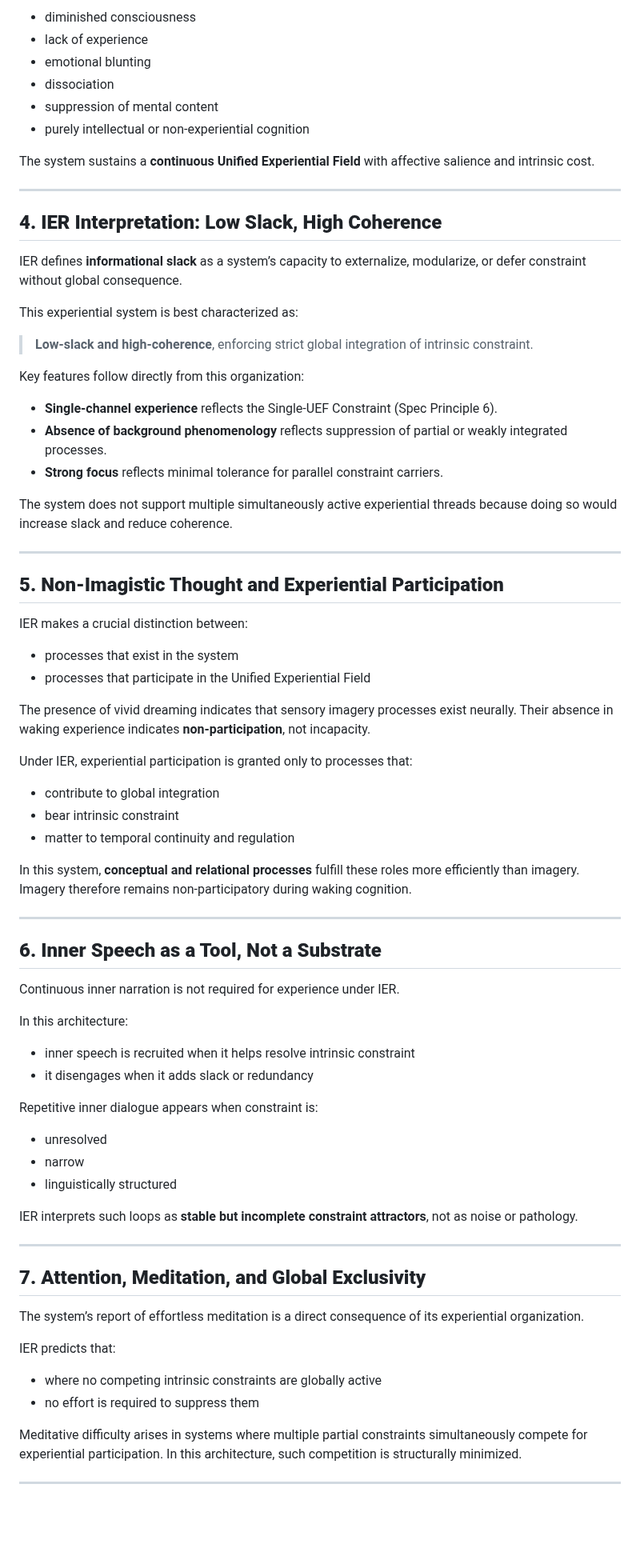
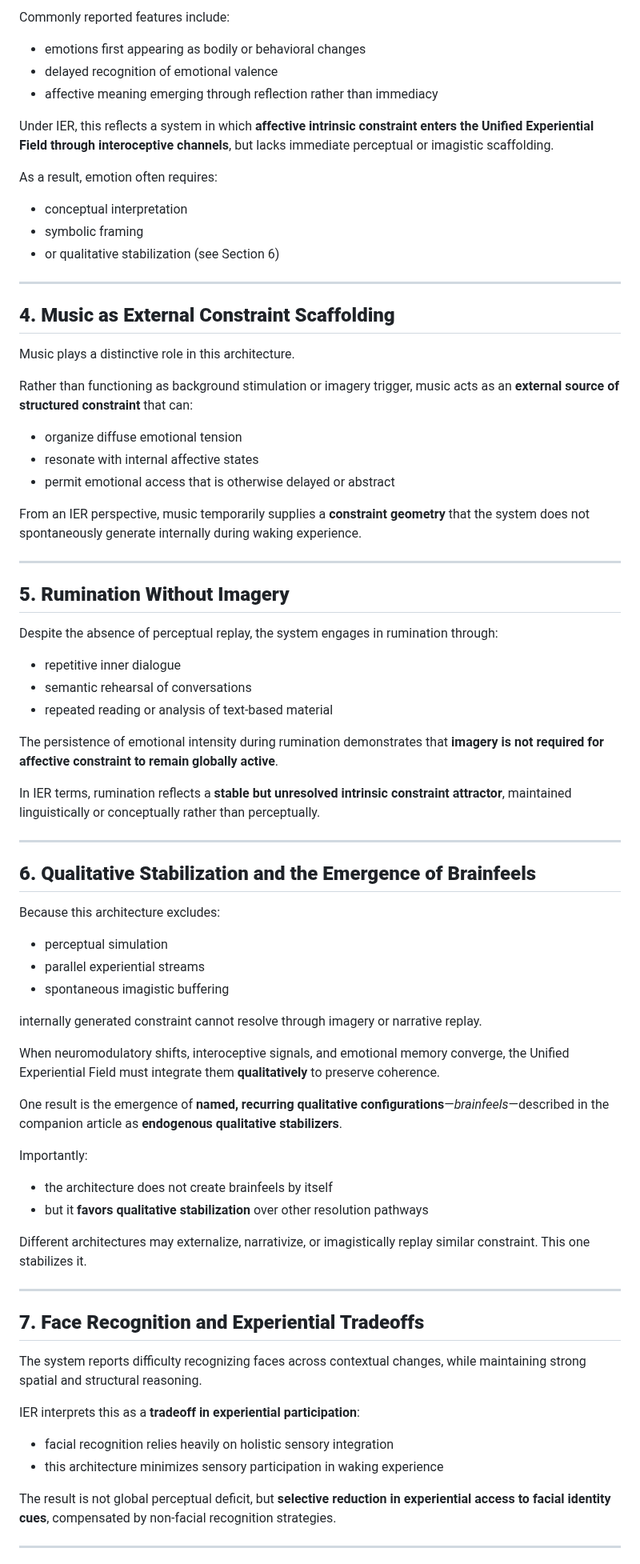
Before and after one commit to mlehotay/ier, a Markdown page: IER/IER-aphantasia.md, the part around one of its changes. Shown at 80% size. GitHub-like rendering; blank space fills up the shorter version.

Commit message:
add branfeels to aphantasia article

```diff
--- a/IER/IER-aphantasia.md
+++ b/IER/IER-aphantasia.md
@@ -70,81 +66,81 @@ From an IER perspective, this organization should not be interpreted as:
 
-* diminished consciousness
-* lack of experience
-* emotional blunting
-* dissociation
-* suppression of mental content
-* purely intellectual or non-experiential cognition
+Commonly reported features include:
 
-The system sustains a **continuous Unified Experiential Field** with affective salience and intrinsic cost.
+* emotions first appearing as bodily or behavioral changes
+* delayed recognition of emotional valence
+* affective meaning emerging through reflection rather than immediacy
+
+Under IER, this reflects a system in which **affective intrinsic constraint enters the Unified Experiential Field through interoceptive channels**, but lacks immediate perceptual or imagistic scaffolding.
+
+As a result, emotion often requires:
+
+* conceptual interpretation
+* symbolic framing
+* or qualitative stabilization (see Section 6)
 
 ---
 
-## **4. IER Interpretation: Low Slack, High Coherence**
+## **4. Music as External Constraint Scaffolding**
 
-IER defines **informational slack** as a system’s capacity to externalize, modularize, or defer constraint without global consequence.
+Music plays a distinctive role in this architecture.
 
-This experiential system is best characterized as:
+Rather than functioning as background stimulation or imagery trigger, music acts as an **external source of structured constraint** that can:
 
-> **Low-slack and high-coherence**, enforcing strict global integration of intrinsic constraint.
+* organize diffuse emotional tension
+* resonate with internal affective states
+* permit emotional access that is otherwise delayed or abstract
 
-Key features follow directly from this organization:
-
-* **Single-channel experience** reflects the Single-UEF Constraint (Spec Principle 6).
-* **Absence of background phenomenology** reflects suppression of partial or weakly integrated processes.
-* **Strong focus** reflects minimal tolerance for parallel constraint carriers.
-
-The system does not support multiple simultaneously active experiential threads because doing so would increase slack and reduce coherence.
+From an IER perspective, music temporarily supplies a **constraint geometry** that the system does not spontaneously generate internally during waking experience.
 
 ---
 
-## **5. Non-Imagistic Thought and Experiential Participation**
+## **5. Rumination Without Imagery**
 
-IER makes a crucial distinction between:
+Despite the absence of perceptual replay, the system engages in rumination through:
 
-* processes that exist in the system
-* processes that participate in the Unified Experiential Field
+* repetitive inner dialogue
+* semantic rehearsal of conversations
+* repeated reading or analysis of text-based material
 
-The presence of vivid dreaming indicates that sensory imagery processes exist neurally. Their absence in waking experience indicates **non-participation**, not incapacity.
+The persistence of emotional intensity during rumination demonstrates that **imagery is not required for affective constraint to remain globally active**.
 
-Under IER, experiential participation is granted only to processes that:
-
-* contribute to global integration
-* bear intrinsic constraint
-* matter to temporal continuity and regulation
-
-In this system, **conceptual and relational processes** fulfill these roles more efficiently than imagery. Imagery therefore remains non-participatory during waking cognition.
+In IER terms, rumination reflects a **stable but unresolved intrinsic constraint attractor**, maintained linguistically or conceptually rather than perceptually.
 
 ---
 
-## **6. Inner Speech as a Tool, Not a Substrate**
+## **6. Qualitative Stabilization and the Emergence of Brainfeels**
 
-Continuous inner narration is not required for experience under IER.
+Because this architecture excludes:
 
-In this architecture:
+* perceptual simulation
+* parallel experiential streams
+* spontaneous imagistic buffering
 
-* inner speech is recruited when it helps resolve intrinsic constraint
-* it disengages when it adds slack or redundancy
+internally generated constraint cannot resolve through imagery or narrative replay.
 
-Repetitive inner dialogue appears when constraint is:
+When neuromodulatory shifts, interoceptive signals, and emotional memory converge, the Unified Experiential Field must integrate them **qualitatively** to preserve coherence.
 
-* unresolved
-* narrow
-* linguistically structured
+One result is the emergence of **named, recurring qualitative configurations**—*brainfeels*—described in the companion article as **endogenous qualitative stabilizers**.
 
-IER interprets such loops as **stable but incomplete constraint attractors**, not as noise or pathology.
+Importantly:
+
+* the architecture does not create brainfeels by itself
+* but it **favors qualitative stabilization** over other resolution pathways
+
+Different architectures may externalize, narrativize, or imagistically replay similar constraint. This one stabilizes it.
 
 ---
 
-## **7. Attention, Meditation, and Global Exclusivity**
+## **7. Face Recognition and Experiential Tradeoffs**
 
-The system’s report of effortless meditation is a direct consequence of its experiential organization.
+The system reports difficulty recognizing faces across contextual changes, while maintaining strong spatial and structural reasoning.
 
-IER predicts that:
+IER interprets this as a **tradeoff in experiential participation**:
 
-* where no competing intrinsic constraints are globally active
-* no effort is required to suppress them
+* facial recognition relies heavily on holistic sensory integration
+* this architecture minimizes sensory participation in waking experience
 
-Meditative difficulty arises in systems where multiple partial constraints simultaneously compete for experiential participation. In this architecture, such competition is structurally minimized.
+The result is not global perceptual deficit, but **selective reduction in experiential access to facial identity cues**, compensated by non-facial recognition strategies.
 
 ---
 
```
Also changed, not shown: other parts of IER/IER-aphantasia.md (+54 -67 lines).
